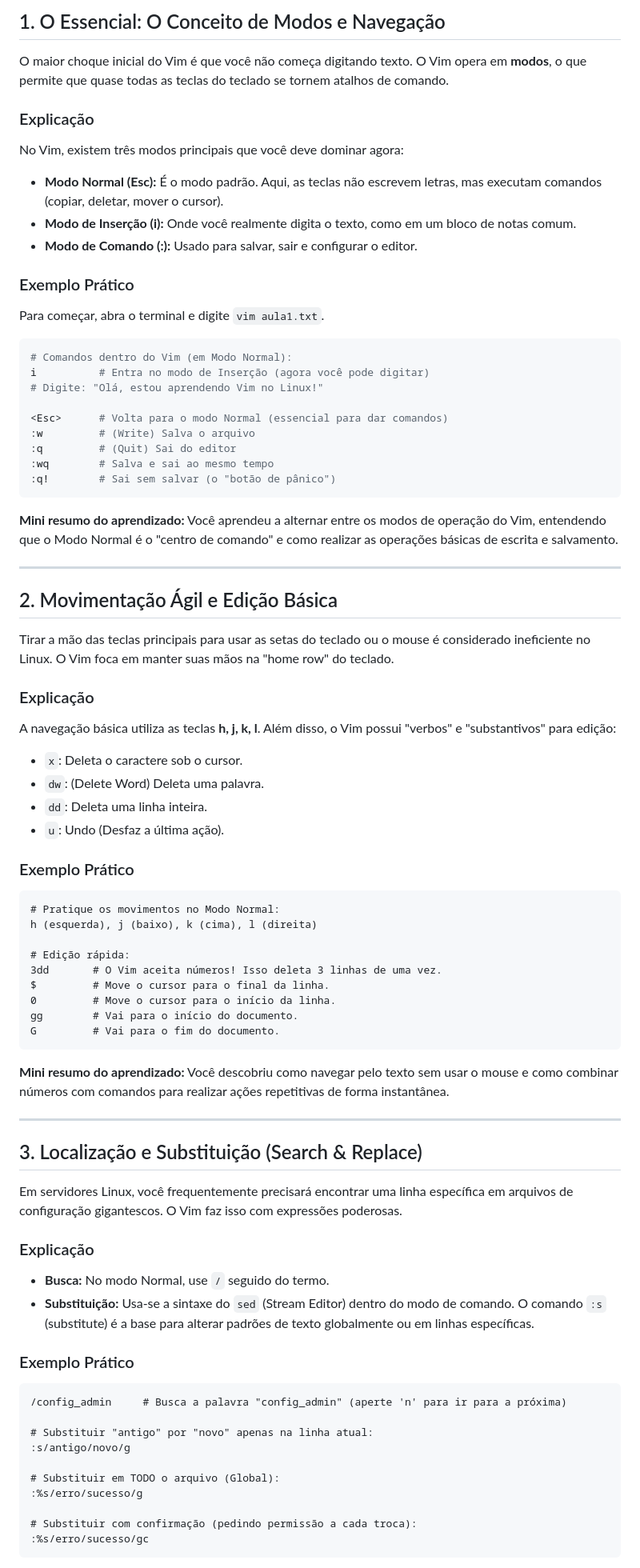
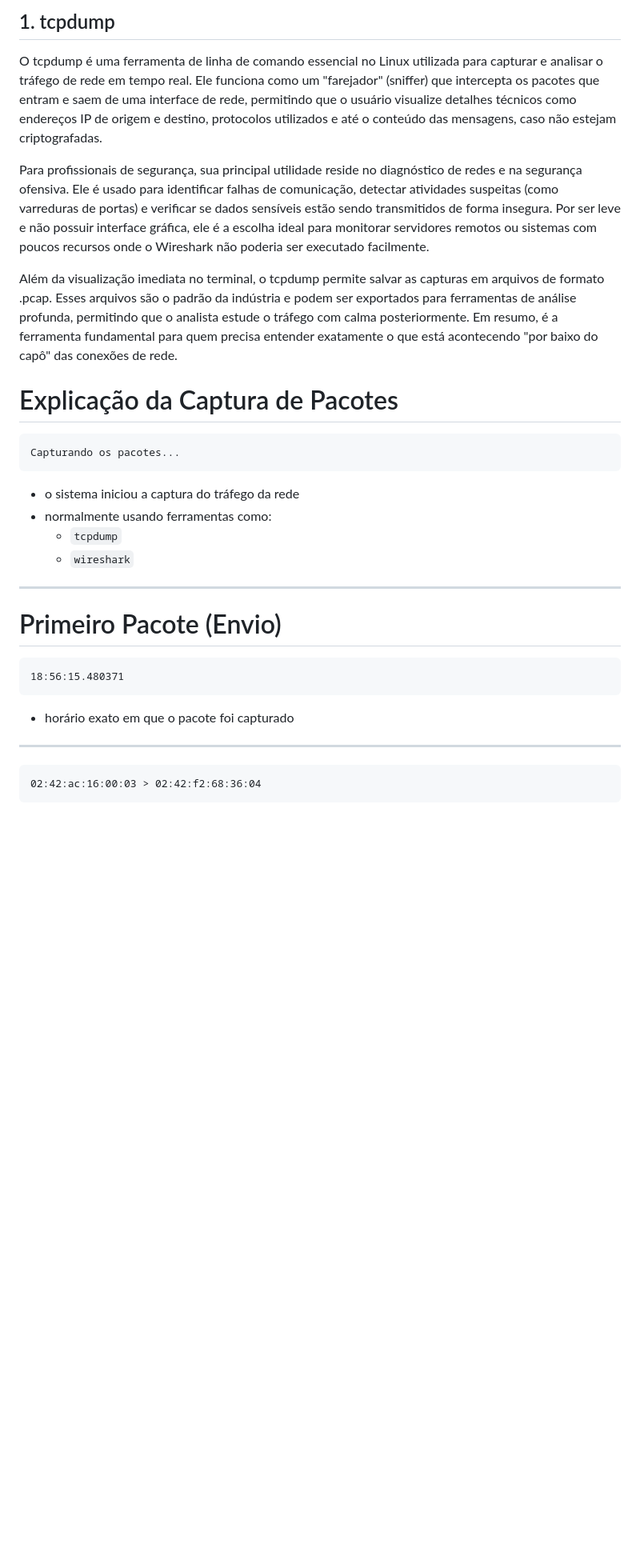
Before and after one commit to guilhermeonrails/mba-cyber, a Markdown page: 2.md, the part around one of its changes. Shown at 80% size. Rendered like a GitHub page; blank space fills up the shorter version.

````diff
--- a/2.md
+++ b/2.md
@@ -1,79 +1,36 @@
-## 1. O Essencial: O Conceito de Modos e Navegação
-O maior choque inicial do Vim é que você não começa digitando texto. O Vim opera em **modos**, o que permite que quase todas as teclas do teclado se tornem atalhos de comando.
+## 1. tcpdump
 
-### Explicação
-No Vim, existem três modos principais que você deve dominar agora:
-* **Modo Normal (Esc):** É o modo padrão. Aqui, as teclas não escrevem letras, mas executam comandos (copiar, deletar, mover o cursor).
-* **Modo de Inserção (i):** Onde você realmente digita o texto, como em um bloco de notas comum.
-* **Modo de Comando (:):** Usado para salvar, sair e configurar o editor.
+O tcpdump é uma ferramenta de linha de comando essencial no Linux utilizada para capturar e analisar o tráfego de rede em tempo real. Ele funciona como um "farejador" (sniffer) que intercepta os pacotes que entram e saem de uma interface de rede, permitindo que o usuário visualize detalhes técnicos como endereços IP de origem e destino, protocolos utilizados e até o conteúdo das mensagens, caso não estejam criptografadas.
+
+Para profissionais de segurança, sua principal utilidade reside no diagnóstico de redes e na segurança ofensiva. Ele é usado para identificar falhas de comunicação, detectar atividades suspeitas (como varreduras de portas) e verificar se dados sensíveis estão sendo transmitidos de forma insegura. Por ser leve e não possuir interface gráfica, ele é a escolha ideal para monitorar servidores remotos ou sistemas com poucos recursos onde o Wireshark não poderia ser executado facilmente.
+
+Além da visualização imediata no terminal, o tcpdump permite salvar as capturas em arquivos de formato .pcap. Esses arquivos são o padrão da indústria e podem ser exportados para ferramentas de análise profunda, permitindo que o analista estude o tráfego com calma posteriormente. Em resumo, é a ferramenta fundamental para quem precisa entender exatamente o que está acontecendo "por baixo do capô" das conexões de rede.
 
 
+# Explicação da Captura de Pacotes
 
-### Exemplo Prático
-Para começar, abra o terminal e digite `vim aula1.txt`.
-```bash
-# Comandos dentro do Vim (em Modo Normal):
-i          # Entra no modo de Inserção (agora você pode digitar)
-# Digite: "Olá, estou aprendendo Vim no Linux!"
-
-<Esc>      # Volta para o modo Normal (essencial para dar comandos)
-:w         # (Write) Salva o arquivo
-:q         # (Quit) Sai do editor
-:wq        # Salva e sai ao mesmo tempo
-:q!        # Sai sem salvar (o "botão de pânico")
+```text
+Capturando os pacotes...
 ```
 
-**Mini resumo do aprendizado:**
-Você aprendeu a alternar entre os modos de operação do Vim, entendendo que o Modo Normal é o "centro de comando" e como realizar as operações básicas de escrita e salvamento.
+- o sistema iniciou a captura do tráfego da rede
+- normalmente usando ferramentas como:
+  - `tcpdump`
+  - `wireshark`
 
 ---
 
-## 2. Movimentação Ágil e Edição Básica
-Tirar a mão das teclas principais para usar as setas do teclado ou o mouse é considerado ineficiente no Linux. O Vim foca em manter suas mãos na "home row" do teclado.
+# Primeiro Pacote (Envio)
 
-### Explicação
-A navegação básica utiliza as teclas **h, j, k, l**. Além disso, o Vim possui "verbos" e "substantivos" para edição:
-* `x`: Deleta o caractere sob o cursor.
-* `dw`: (Delete Word) Deleta uma palavra.
-* `dd`: Deleta uma linha inteira.
-* `u`: Undo (Desfaz a última ação).
-
-### Exemplo Prático
 ```text
-# Pratique os movimentos no Modo Normal:
-h (esquerda), j (baixo), k (cima), l (direita)
-
-# Edição rápida:
-3dd       # O Vim aceita números! Isso deleta 3 linhas de uma vez.
-$         # Move o cursor para o final da linha.
-0         # Move o cursor para o início da linha.
-gg        # Vai para o início do documento.
-G         # Vai para o fim do documento.
+18:56:15.480371
 ```
 
-**Mini resumo do aprendizado:**
-Você descobriu como navegar pelo texto sem usar o mouse e como combinar números com comandos para realizar ações repetitivas de forma instantânea.
+- horário exato em que o pacote foi capturado
 
 ---
 
-## 3. Localização e Substituição (Search & Replace)
-Em servidores Linux, você frequentemente precisará encontrar uma linha específica em arquivos de configuração gigantescos. O Vim faz isso com expressões poderosas.
-
-### Explicação
-* **Busca:** No modo Normal, use `/` seguido do termo.
-* **Substituição:** Usa-se a sintaxe do `sed` (Stream Editor) dentro do modo de comando. O comando `:s` (substitute) é a base para alterar padrões de texto globalmente ou em linhas específicas.
-
-### Exemplo Prático
-```vim
-/config_admin     # Busca a palavra "config_admin" (aperte 'n' para ir para a próxima)
-
-# Substituir "antigo" por "novo" apenas na linha atual:
-:s/antigo/novo/g
-
-# Substituir em TODO o arquivo (Global):
-:%s/erro/sucesso/g
-
-# Substituir com confirmação (pedindo permissão a cada troca):
-:%s/erro/sucesso/gc
+```text
+02:42:ac:16:00:03 > 02:42:f2:68:36:04
 ```
 
````
Also changed, not shown: other parts of 2.md (+158 -52 lines).
